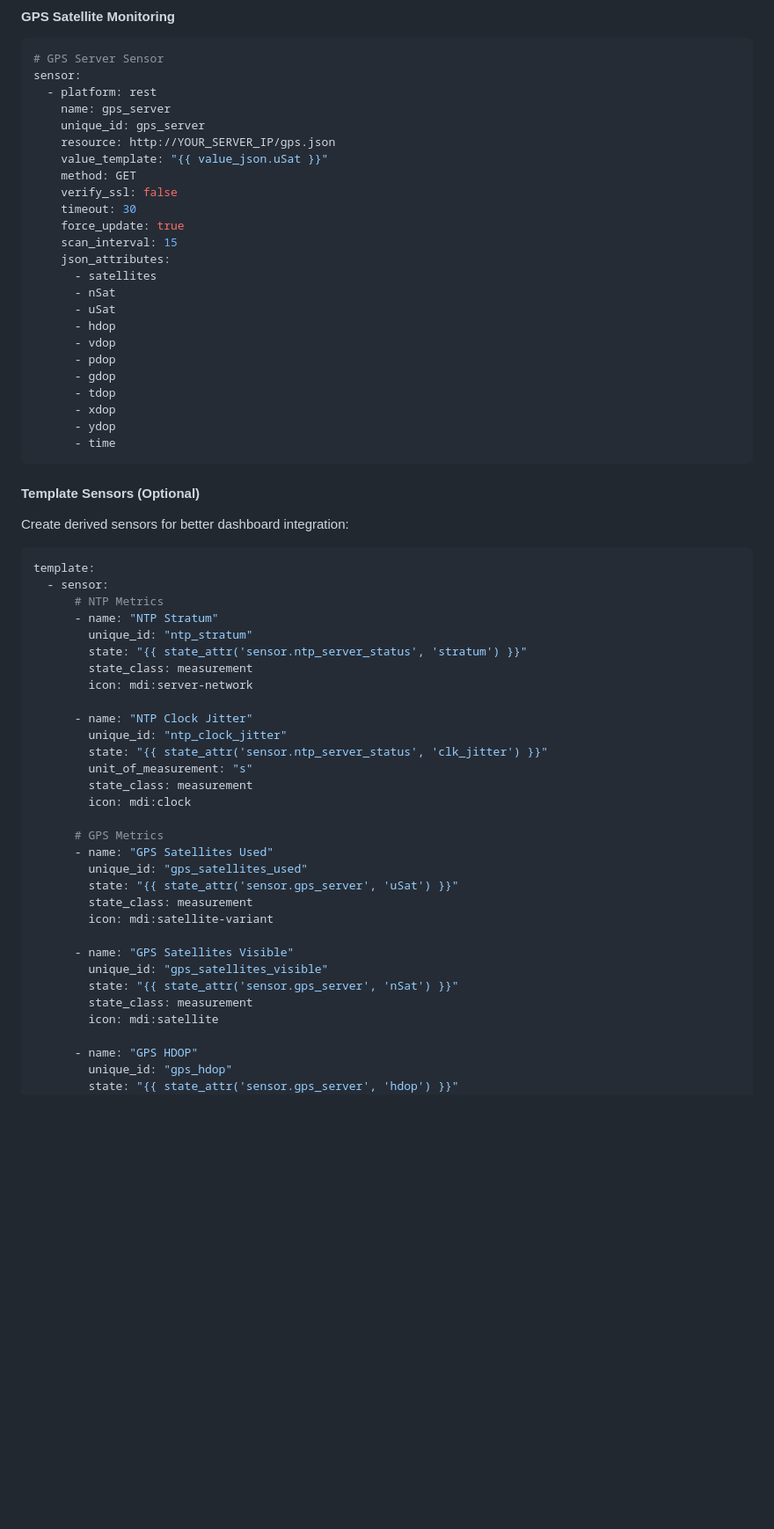
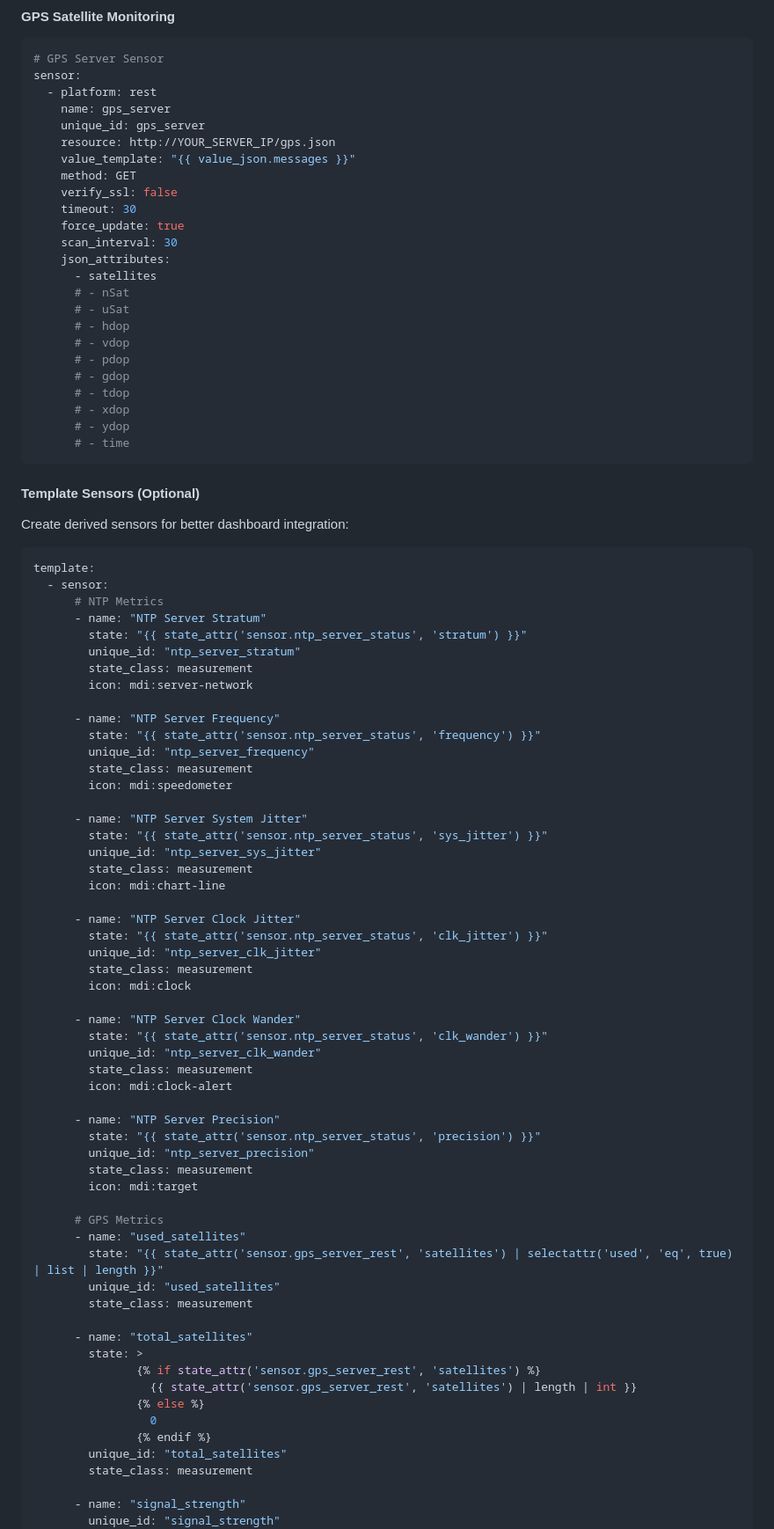
Before and after one commit to ToledoEM/GPSNTPHomeBridge, a Markdown page: README.md, the part around one of its changes. Shown at 88% size. GitHub-like rendering; blank space fills up the shorter version.

Commit message:
update examples

````diff
--- a/README.md
+++ b/README.md
@@ -209,24 +209,24 @@ sensor:
     name: gps_server
     unique_id: gps_server
     resource: http://YOUR_SERVER_IP/gps.json
-    value_template: "{{ value_json.uSat }}"
+    value_template: "{{ value_json.messages }}"
     method: GET
     verify_ssl: false
     timeout: 30
     force_update: true
-    scan_interval: 15
+    scan_interval: 30
     json_attributes:
       - satellites
-      - nSat
-      - uSat
-      - hdop
-      - vdop
-      - pdop
-      - gdop
-      - tdop
-      - xdop
-      - ydop
-      - time
+      # - nSat
+      # - uSat
+      # - hdop
+      # - vdop
+      # - pdop
+      # - gdop
+      # - tdop
+      # - xdop
+      # - ydop
+      # - time
 ```
 
 #### Template Sensors (Optional)
@@ -237,33 +237,58 @@ Create derived sensors for better dashboard integration:
 template:
   - sensor:
       # NTP Metrics
-      - name: "NTP Stratum"
-        unique_id: "ntp_stratum"
+      - name: "NTP Server Stratum"
         state: "{{ state_attr('sensor.ntp_server_status', 'stratum') }}"
+        unique_id: "ntp_server_stratum"
         state_class: measurement
         icon: mdi:server-network
 
-      - name: "NTP Clock Jitter"
-        unique_id: "ntp_clock_jitter"
+      - name: "NTP Server Frequency"
+        state: "{{ state_attr('sensor.ntp_server_status', 'frequency') }}"
+        unique_id: "ntp_server_frequency"
+        state_class: measurement
+        icon: mdi:speedometer
+
+      - name: "NTP Server System Jitter"
+        state: "{{ state_attr('sensor.ntp_server_status', 'sys_jitter') }}"
+        unique_id: "ntp_server_sys_jitter"
+        state_class: measurement
+        icon: mdi:chart-line
+
+      - name: "NTP Server Clock Jitter"
         state: "{{ state_attr('sensor.ntp_server_status', 'clk_jitter') }}"
-        unit_of_measurement: "s"
+        unique_id: "ntp_server_clk_jitter"
         state_class: measurement
         icon: mdi:clock
 
+      - name: "NTP Server Clock Wander"
+        state: "{{ state_attr('sensor.ntp_server_status', 'clk_wander') }}"
+        unique_id: "ntp_server_clk_wander"
+        state_class: measurement
+        icon: mdi:clock-alert
+
+      - name: "NTP Server Precision"
+        state: "{{ state_attr('sensor.ntp_server_status', 'precision') }}"
+        unique_id: "ntp_server_precision"
+        state_class: measurement
+        icon: mdi:target
+
       # GPS Metrics
-      - name: "GPS Satellites Used"
-        unique_id: "gps_satellites_used"
-        state: "{{ state_attr('sensor.gps_server', 'uSat') }}"
+      - name: "used_satellites"
+        state: "{{ state_attr('sensor.gps_server_rest', 'satellites') | selectattr('used', 'eq', true) | list | length }}"
+        unique_id: "used_satellites"
         state_class: measurement
-        icon: mdi:satellite-variant
 
-      - name: "GPS Satellites Visible"
-        unique_id: "gps_satellites_visible"
-        state: "{{ state_attr('sensor.gps_server', 'nSat') }}"
+      - name: "total_satellites"
+        state: >
+               {% if state_attr('sensor.gps_server_rest', 'satellites') %}
+                 {{ state_attr('sensor.gps_server_rest', 'satellites') | length | int }}
+               {% else %}
+                 0
+               {% endif %}
+        unique_id: "total_satellites"
         state_class: measurement
-        icon: mdi:satellite
 
-      - name: "GPS HDOP"
-        unique_id: "gps_hdop"
-        state: "{{ state_attr('sensor.gps_server', 'hdop') }}"
+      - name: "signal_strength"
+        unique_id: "signal_strength"
         state_class: measurement
````
Also changed, not shown: other parts of README.md (+14 -1 lines).
